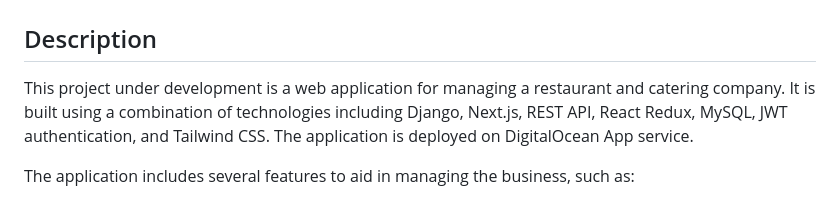
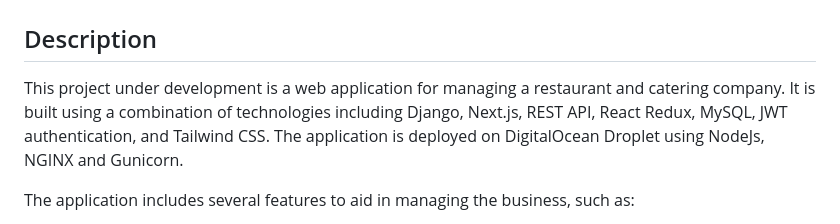
Before and after one commit to brberis/fullscope-python-django-resto-app, a Markdown page: README.md, the part around the change printed below. GitHub-like rendering.

```diff
--- a/README.md
+++ b/README.md
@@ -7,7 +7,8 @@
 
 ## Description
 
-This project under development is a web application for managing a restaurant and catering company. It is built using a combination of technologies including Django, Next.js, REST API, React Redux, MySQL, JWT authentication, and Tailwind CSS. The application is deployed on DigitalOcean App service.
+This project under development is a web application for managing a restaurant and catering company. It is built using a combination of technologies including Django, Next.js, REST API, React Redux, MySQL, JWT authentication, and Tailwind CSS. The application is deployed on DigitalOcean Droplet using NodeJs, NGINX and Gunicorn.
+
 
 The application includes several features to aid in managing the business, such as:
 
```
Also changed, not shown: other parts of README.md (+1 -1 lines).
